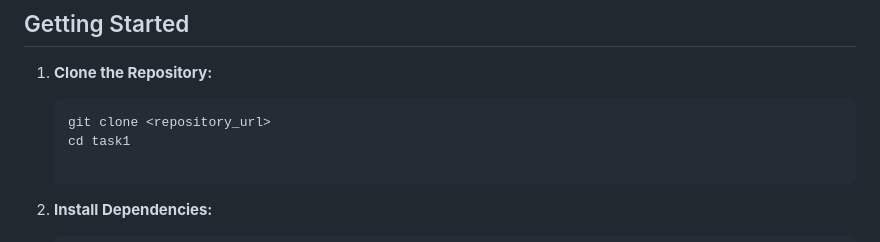
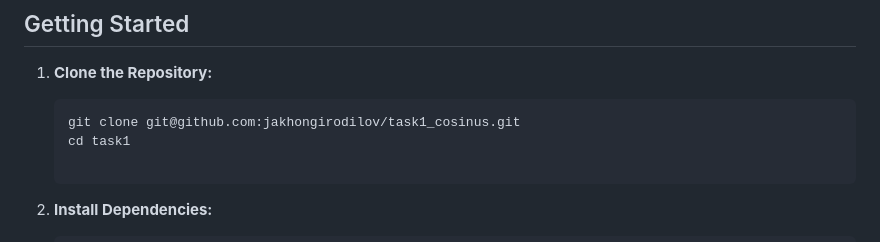
Before and after one commit to jakhongirodilov/task1_cosinus, a Markdown page: readme.md, the part around the change. Drawn GitHub-style.

````diff
--- a/readme.md
+++ b/readme.md
@@ -41,7 +41,7 @@ django_project/
 
 1. **Clone the Repository:**
    ```bash
-   git clone <repository_url>
+   git clone git@github.com:jakhongirodilov/task1_cosinus.git
    cd task1
 
 2. **Install Dependencies:**
````
